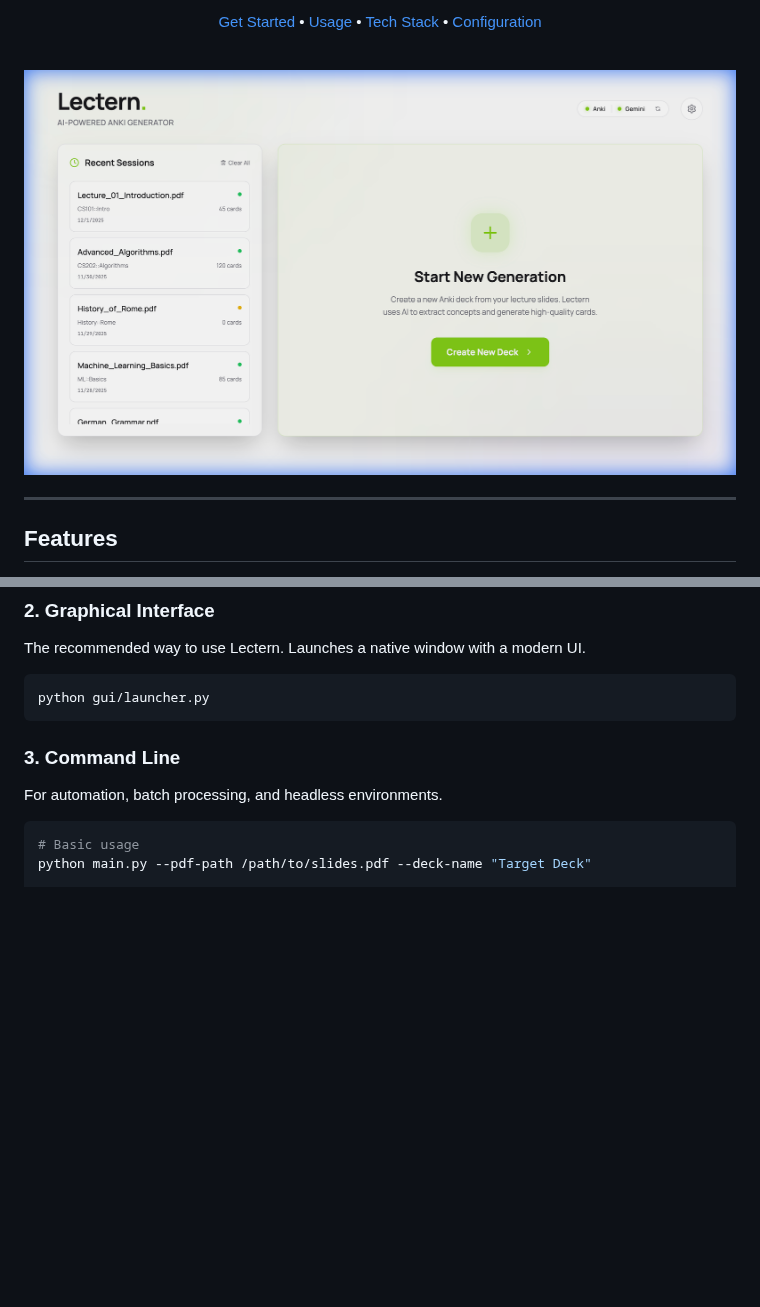
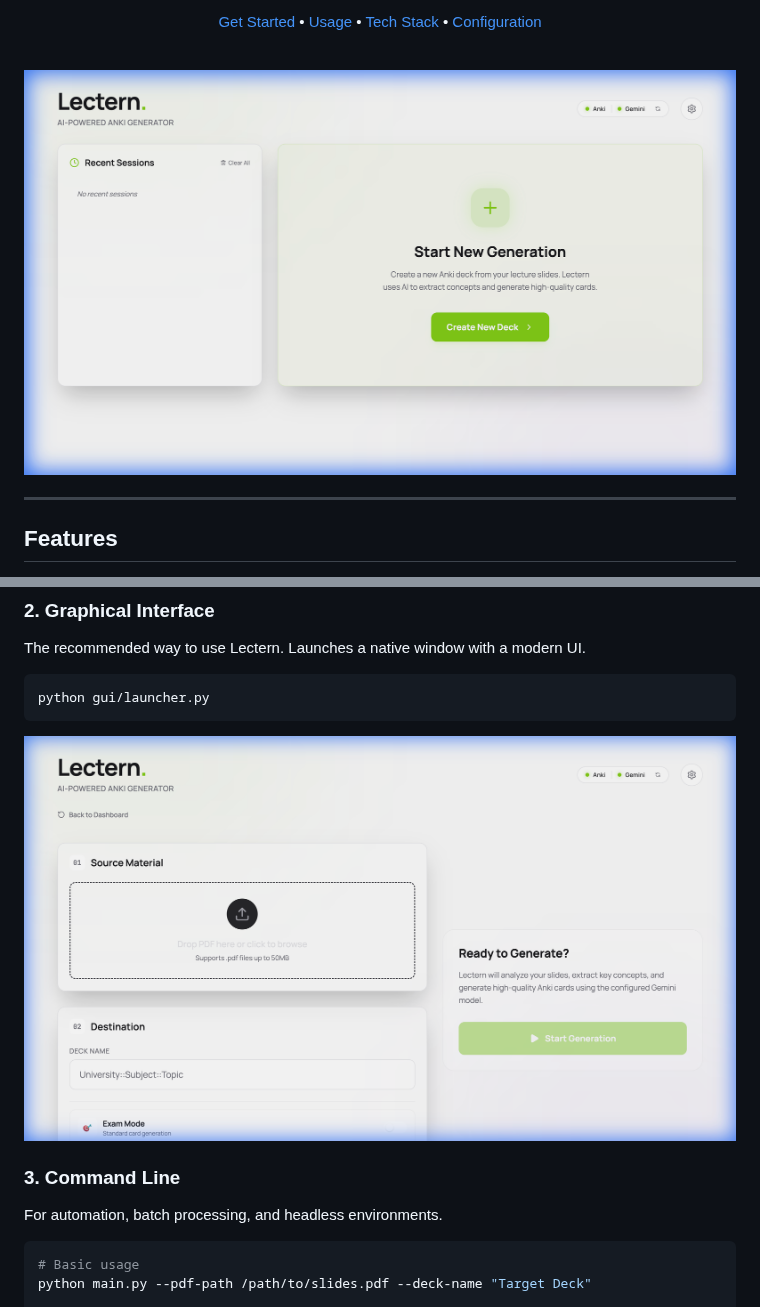
Before and after one commit to stegra05/Lectern, a Markdown page: README.md, 2 parts joined by grey strips. Drawn GitHub-style; pictures changed too: docs/screenshots/dashboard.png (added), docs/screenshots/generation.png (added), docs/screenshots/landing.png (deleted); blank space fills up the shorter version.

Commit message:
docs: update README with new dashboard and card generation screenshots

````diff
--- a/README.md
+++ b/README.md
@@ -17,7 +17,7 @@ It parses your slides, composes a multimodal prompt for Google's Gemini, and cre
 
 <br>
 
-![Landing Page](docs/screenshots/landing.png)
+![Dashboard](docs/screenshots/dashboard.png)
 
 </div>
 
@@ -115,6 +115,8 @@ The recommended way to use Lectern. Launches a native window with a modern UI.
 python gui/launcher.py
 ```
 
+![Card Generation](docs/screenshots/generation.png)
+
 ### 3. Command Line
 
 For automation, batch processing, and headless environments.
````
